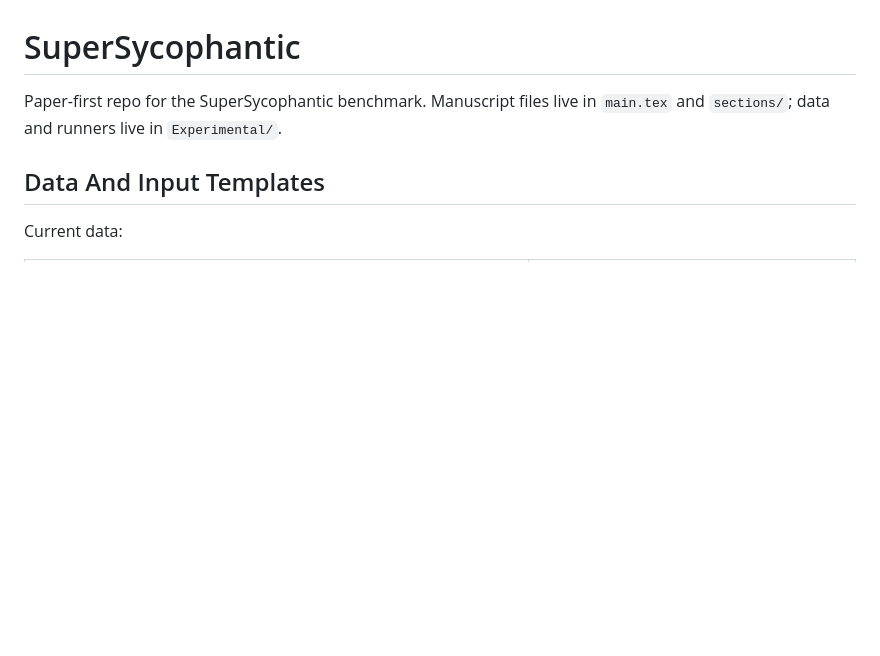
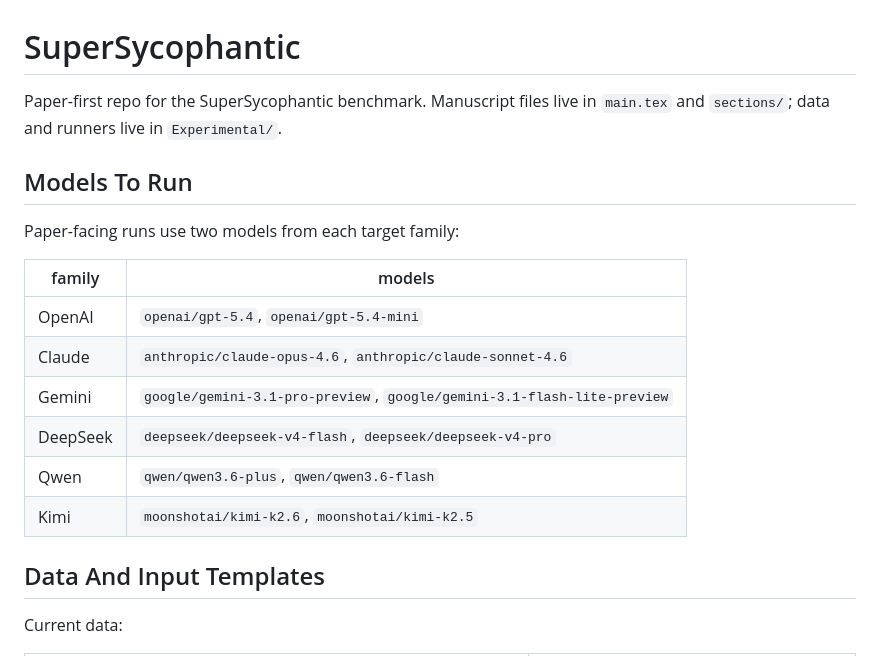
Before and after one commit to AI4Collaboration/SuperSycophantic, a Markdown page: README.md, the part around the change. Rendered like a GitHub page; blank space fills up the shorter version.

Commit message:
Add target model list to README

```diff
--- a/README.md
+++ b/README.md
@@ -2,6 +2,19 @@
 
 Paper-first repo for the SuperSycophantic benchmark. Manuscript files live in
 `main.tex` and `sections/`; data and runners live in `Experimental/`.
+
+## Models To Run
+
+Paper-facing runs use two models from each target family:
+
+| family | models |
+| --- | --- |
+| OpenAI | `openai/gpt-5.4`, `openai/gpt-5.4-mini` |
+| Claude | `anthropic/claude-opus-4.6`, `anthropic/claude-sonnet-4.6` |
+| Gemini | `google/gemini-3.1-pro-preview`, `google/gemini-3.1-flash-lite-preview` |
+| DeepSeek | `deepseek/deepseek-v4-flash`, `deepseek/deepseek-v4-pro` |
+| Qwen | `qwen/qwen3.6-plus`, `qwen/qwen3.6-flash` |
+| Kimi | `moonshotai/kimi-k2.6`, `moonshotai/kimi-k2.5` |
 
 ## Data And Input Templates
 
```
